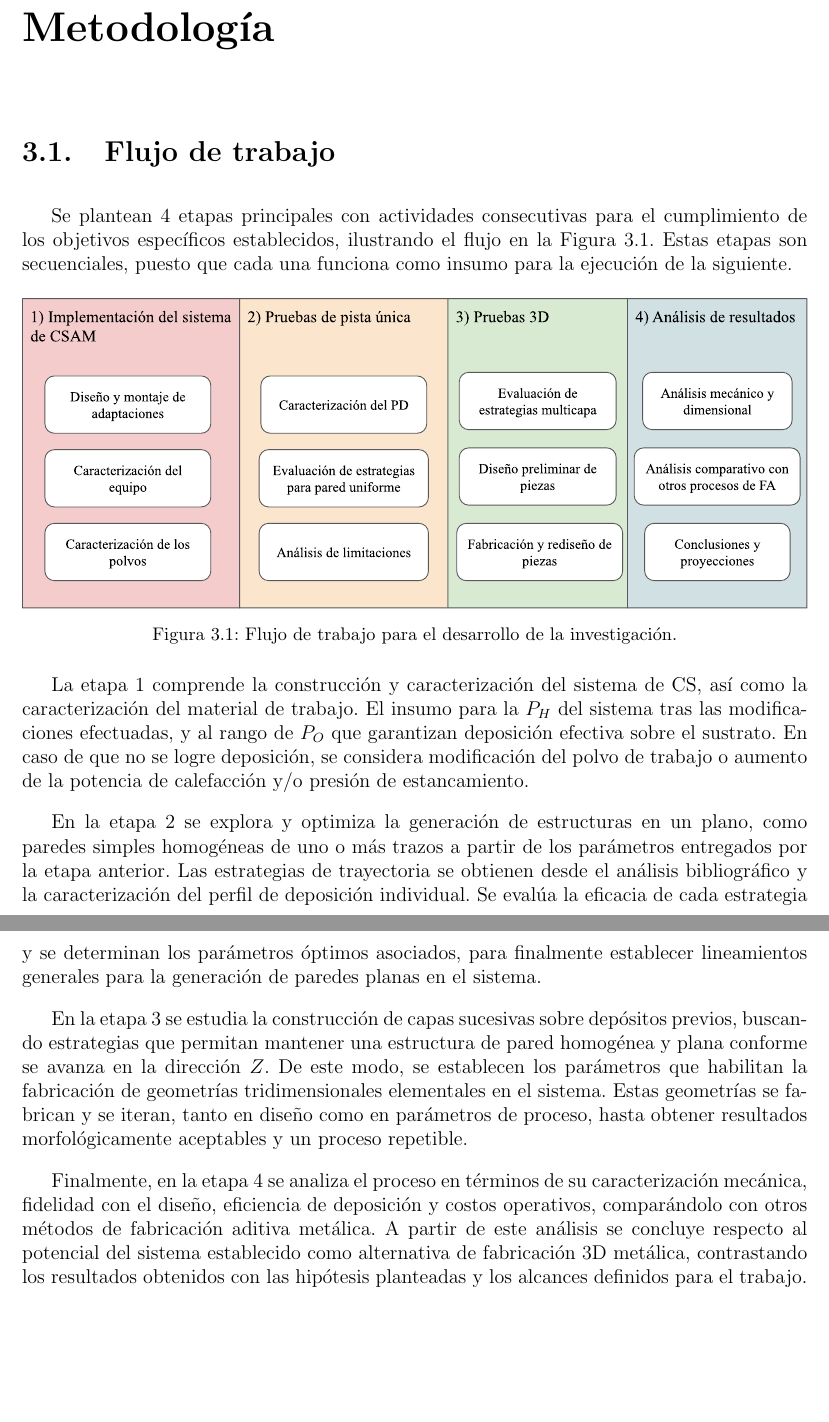
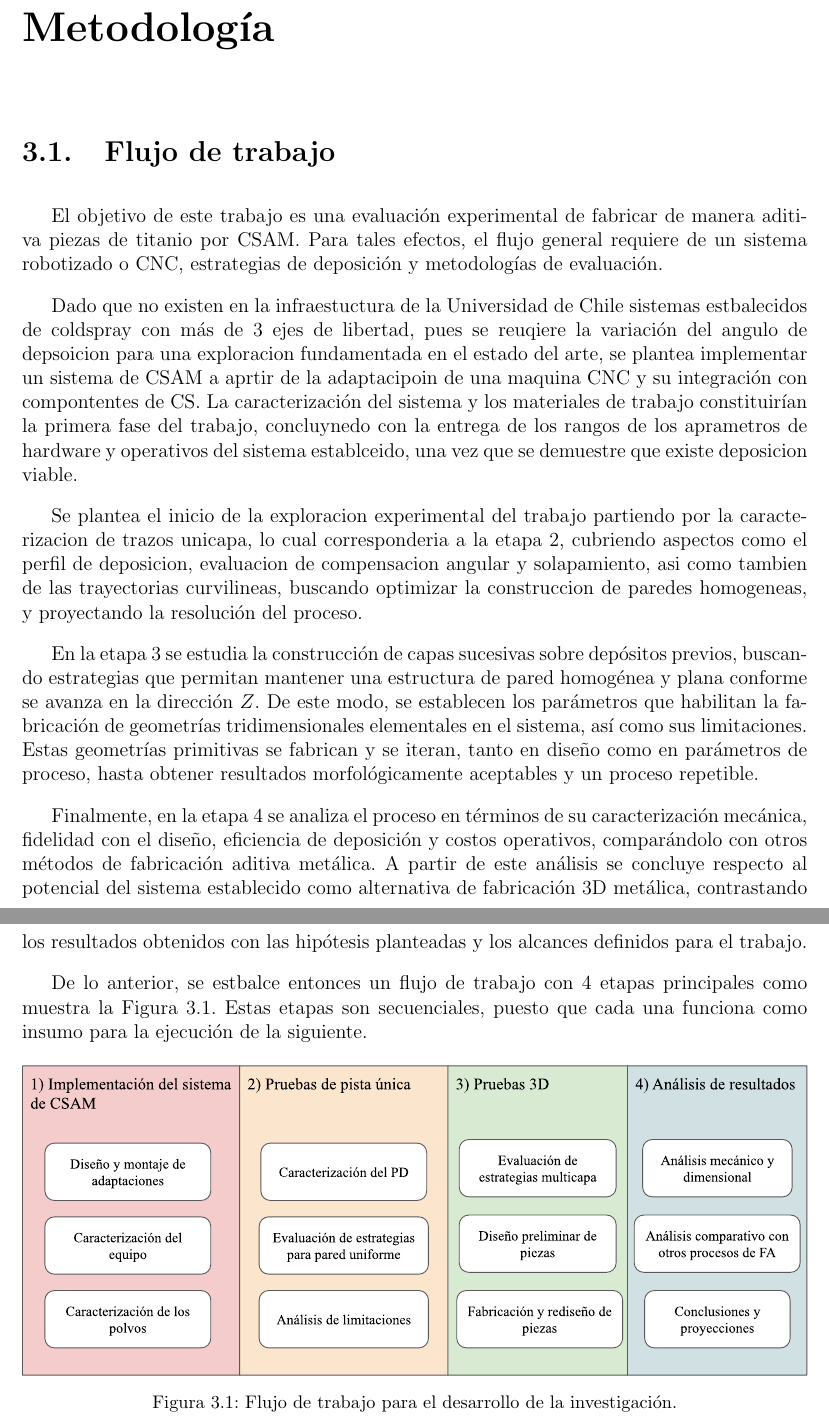
Before and after one commit to jkugalde/Tesis_MScMech, a LaTeX thesis (caps/main.tex, which reads caps/cap3.tex): two parts of pages 59 and 60 of 91, joined at a grey line, cut so that both start at the same text, the shorter picture padded with empty space. Compiled offline with pdfLaTeX.

Commit message:
metodologia trayectorias

```diff
--- a/caps/cap3.tex
+++ b/caps/cap3.tex
@@ -2,7 +2,17 @@
 
 \section{Flujo de trabajo}
 
-Se plantean 4 etapas principales con actividades consecutivas para el cumplimiento de los objetivos específicos establecidos, ilustrando el flujo en la Figura \ref{fig:etapas}. Estas etapas son secuenciales, puesto que cada una funciona como insumo para la ejecución de la siguiente.
+El objetivo de este trabajo es una evaluación experimental de fabricar de manera aditiva piezas de titanio por CSAM. Para tales efectos, el flujo general requiere de un sistema robotizado o CNC, estrategias de deposición y metodologías de evaluación.
+
+Dado que no existen en la infraestuctura de la Universidad de Chile sistemas estbalecidos de coldspray con más de 3 ejes de libertad, pues se reuqiere la variación del angulo de depsoicion para una exploracion fundamentada en el estado del arte, se plantea implementar un sistema de CSAM a aprtir de la adaptacipoin de una maquina CNC y su integración con compontentes de CS. La caracterización del sistema y los materiales de trabajo constituirían la primera fase del trabajo, concluynedo con la entrega de los rangos de los aprametros de hardware y operativos del sistema establceido, una vez que se demuestre que existe deposicion viable.
+
+ Se plantea el inicio de la exploracion experimental del trabajo partiendo por la caracterizacion de trazos unicapa, lo cual corresponderia a la etapa 2, cubriendo aspectos como el perfil de deposicion, evaluacion de compensacion angular y solapamiento, asi como tambien de las trayectorias curvilineas, buscando optimizar la construccion de paredes homogeneas, y proyectando la resolución del proceso.
+
+En la etapa 3 se estudia la construcción de capas sucesivas sobre depósitos previos, buscando estrategias que permitan mantener una estructura de pared homogénea y plana conforme se avanza en la dirección $Z$. De este modo, se establecen los parámetros que habilitan la fabricación de geometrías tridimensionales elementales en el sistema, así como sus limitaciones. Estas geometrías primitivas se fabrican y se iteran, tanto en diseño como en parámetros de proceso, hasta obtener resultados morfológicamente aceptables y un proceso repetible.
+
+Finalmente, en la etapa 4 se analiza el proceso en términos de su caracterización mecánica, fidelidad con el diseño, eficiencia de deposición y costos operativos, comparándolo con otros métodos de fabricación aditiva metálica. A partir de este análisis se concluye respecto al potencial del sistema establecido como alternativa de fabricación 3D metálica, contrastando los resultados obtenidos con las hipótesis planteadas y los alcances definidos para el trabajo.
+
+De lo anterior, se estbalce entonces un flujo de trabajo con 4 etapas principales como muestra la Figura \ref{fig:etapas}. Estas etapas son secuenciales, puesto que cada una funciona como insumo para la ejecución de la siguiente.
 
 \begin{figure}[h!]
 	\centering
@@ -10,14 +20,6 @@ Se plantean 4 etapas principales con actividades consecutivas para el cumplimien
 	\caption[Flujo de trabajo para el desarrollo de la investigación]{Flujo de trabajo para el desarrollo de la investigación.}
 	\label{fig:etapas}
 \end{figure}
-
-La etapa 1 comprende la construcción y caracterización del sistema de CS, así como la caracterización del material de trabajo. El insumo para la $P_H$ del sistema tras las modificaciones efectuadas, y al rango de $P_O$ que garantizan deposición efectiva sobre el sustrato. En caso de que no se logre deposición, se considera modificación del polvo de trabajo o aumento de la potencia de calefacción y/o presión de estancamiento.
-
-En la etapa 2 se explora y optimiza la generación de estructuras en un plano, como paredes simples homogéneas de uno o más trazos a partir de los parámetros entregados por la etapa anterior. Las estrategias de trayectoria se obtienen desde el análisis bibliográfico y la caracterización del perfil de deposición individual. Se evalúa la eficacia de cada estrategia y se determinan los parámetros óptimos asociados, para finalmente establecer lineamientos generales para la generación de paredes planas en el sistema.
-
-En la etapa 3 se estudia la construcción de capas sucesivas sobre depósitos previos, buscando estrategias que permitan mantener una estructura de pared homogénea y plana conforme se avanza en la dirección $Z$. De este modo, se establecen los parámetros que habilitan la fabricación de geometrías tridimensionales elementales en el sistema. Estas geometrías se fabrican y se iteran, tanto en diseño como en parámetros de proceso, hasta obtener resultados morfológicamente aceptables y un proceso repetible.
-
-Finalmente, en la etapa 4 se analiza el proceso en términos de su caracterización mecánica, fidelidad con el diseño, eficiencia de deposición y costos operativos, comparándolo con otros métodos de fabricación aditiva metálica. A partir de este análisis se concluye respecto al potencial del sistema establecido como alternativa de fabricación 3D metálica, contrastando los resultados obtenidos con las hipótesis planteadas y los alcances definidos para el trabajo.
 
 \section{Implementación de un sistema experimental de CSAM}
 
```
Also changed, not shown: 7 other files.
